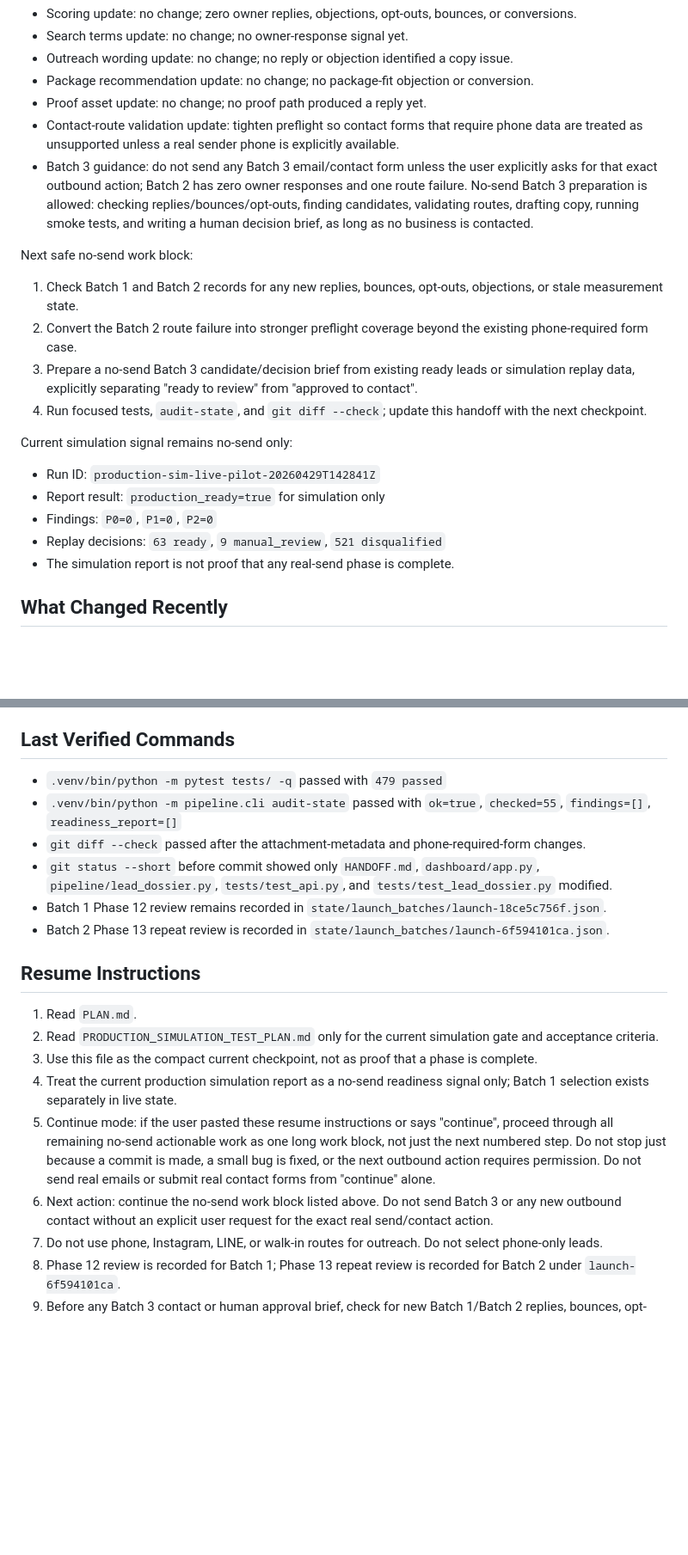
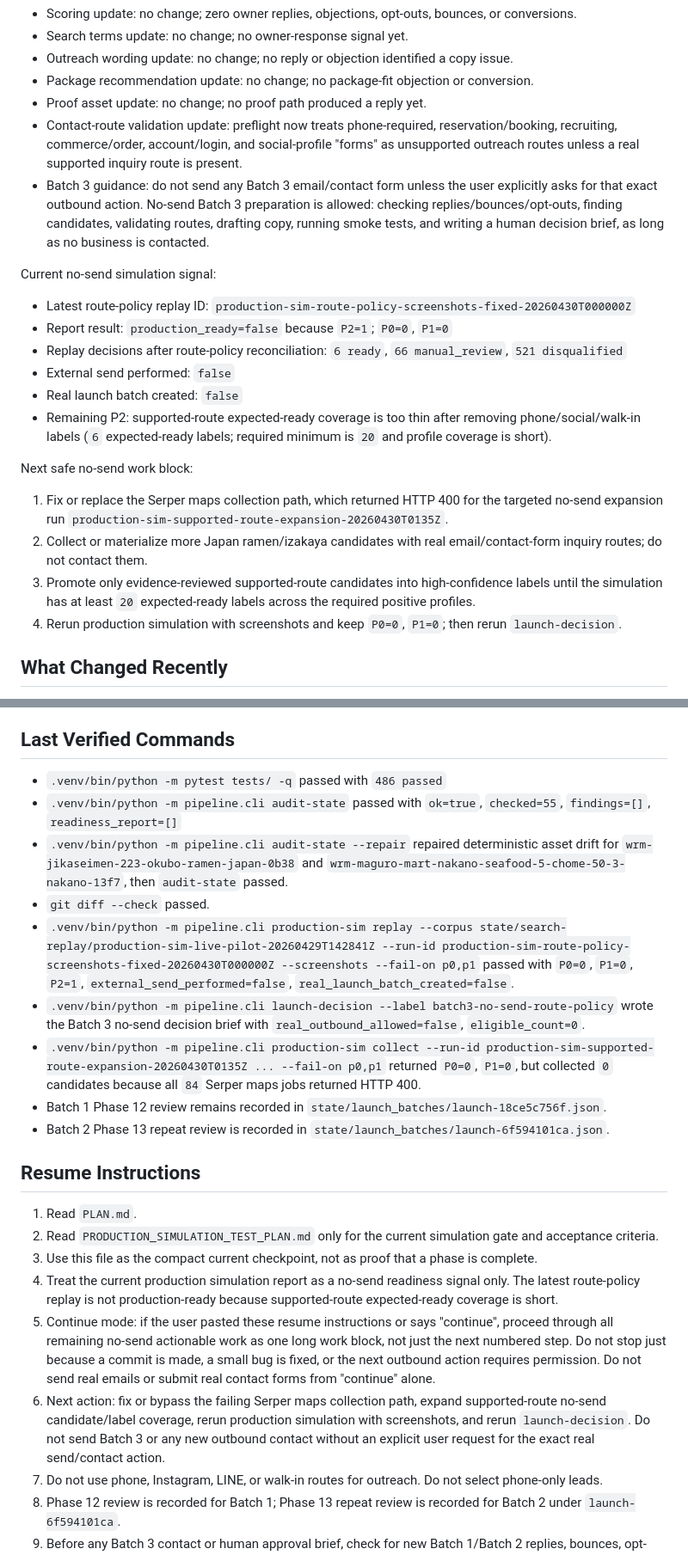
Before and after one commit to surrealgrain/webrefurb-landing, a Markdown page: HANDOFF.md, 2 parts joined by grey strips. Shown at 86% size. Rendered like a GitHub page; blank space fills up the shorter version.

Commit message:
Update handoff for route-policy gate

```diff
--- a/HANDOFF.md
+++ b/HANDOFF.md
@@ -83,23 +85,24 @@ Phase 13 repeat-review decision:
 - Outreach wording update: no change; no reply or objection identified a copy issue.
 - Package recommendation update: no change; no package-fit objection or conversion.
 - Proof asset update: no change; no proof path produced a reply yet.
-- Contact-route validation update: tighten preflight so contact forms that require phone data are treated as unsupported unless a real sender phone is explicitly available.
-- Batch 3 guidance: do not send any Batch 3 email/contact form unless the user explicitly asks for that exact outbound action; Batch 2 has zero owner responses and one route failure. No-send Batch 3 preparation is allowed: checking replies/bounces/opt-outs, finding candidates, validating routes, drafting copy, running smoke tests, and writing a human decision brief, as long as no business is contacted.
+- Contact-route validation update: preflight now treats phone-required, reservation/booking, recruiting, commerce/order, account/login, and social-profile "forms" as unsupported outreach routes unless a real supported inquiry route is present.
+- Batch 3 guidance: do not send any Batch 3 email/contact form unless the user explicitly asks for that exact outbound action. No-send Batch 3 preparation is allowed: checking replies/bounces/opt-outs, finding candidates, validating routes, drafting copy, running smoke tests, and writing a human decision brief, as long as no business is contacted.
+
+Current no-send simulation signal:
+
+- Latest route-policy replay ID: `production-sim-route-policy-screenshots-fixed-20260430T000000Z`
+- Report result: `production_ready=false` because `P2=1`; `P0=0`, `P1=0`
+- Replay decisions after route-policy reconciliation: `6 ready`, `66 manual_review`, `521 disqualified`
+- External send performed: `false`
+- Real launch batch created: `false`
+- Remaining P2: supported-route expected-ready coverage is too thin after removing phone/social/walk-in labels (`6` expected-ready labels; required minimum is `20` and profile coverage is short).
 
 Next safe no-send work block:
 
-1. Check Batch 1 and Batch 2 records for any new replies, bounces, opt-outs, objections, or stale measurement state.
-2. Convert the Batch 2 route failure into stronger preflight coverage beyond the existing phone-required form case.
-3. Prepare a no-send Batch 3 candidate/decision brief from existing ready leads or simulation replay data, explicitly separating "ready to review" from "approved to contact".
-4. Run focused tests, `audit-state`, and `git diff --check`; update this handoff with the next checkpoint.
-
-Current simulation signal remains no-send only:
-
-- Run ID: `production-sim-live-pilot-20260429T142841Z`
-- Report result: `production_ready=true` for simulation only
-- Findings: `P0=0`, `P1=0`, `P2=0`
-- Replay decisions: `63 ready`, `9 manual_review`, `521 disqualified`
-- The simulation report is not proof that any real-send phase is complete.
+1. Fix or replace the Serper maps collection path, which returned HTTP 400 for the targeted no-send expansion run `production-sim-supported-route-expansion-20260430T0135Z`.
+2. Collect or materialize more Japan ramen/izakaya candidates with real email/contact-form inquiry routes; do not contact them.
+3. Promote only evidence-reviewed supported-route candidates into high-confidence labels until the simulation has at least `20` expected-ready labels across the required positive profiles.
+4. Rerun production simulation with screenshots and keep `P0=0`, `P1=0`; then rerun `launch-decision`.
 
 ## What Changed Recently
 
@@ -133,10 +145,13 @@ Positive effect: Phase 13 now has a recorded Batch 2 outcome, a clear outbound p
 
 ## Last Verified Commands
 
-- `.venv/bin/python -m pytest tests/ -q` passed with `479 passed`
+- `.venv/bin/python -m pytest tests/ -q` passed with `486 passed`
 - `.venv/bin/python -m pipeline.cli audit-state` passed with `ok=true`, `checked=55`, `findings=[]`, `readiness_report=[]`
-- `git diff --check` passed after the attachment-metadata and phone-required-form changes.
-- `git status --short` before commit showed only `HANDOFF.md`, `dashboard/app.py`, `pipeline/lead_dossier.py`, `tests/test_api.py`, and `tests/test_lead_dossier.py` modified.
+- `.venv/bin/python -m pipeline.cli audit-state --repair` repaired deterministic asset drift for `wrm-jikaseimen-223-okubo-ramen-japan-0b38` and `wrm-maguro-mart-nakano-seafood-5-chome-50-3-nakano-13f7`, then `audit-state` passed.
+- `git diff --check` passed.
+- `.venv/bin/python -m pipeline.cli production-sim replay --corpus state/search-replay/production-sim-live-pilot-20260429T142841Z --run-id production-sim-route-policy-screenshots-fixed-20260430T000000Z --screenshots --fail-on p0,p1` passed with `P0=0`, `P1=0`, `P2=1`, `external_send_performed=false`, `real_launch_batch_created=false`.
+- `.venv/bin/python -m pipeline.cli launch-decision --label batch3-no-send-route-policy` wrote the Batch 3 no-send decision brief with `real_outbound_allowed=false`, `eligible_count=0`.
+- `.venv/bin/python -m pipeline.cli production-sim collect --run-id production-sim-supported-route-expansion-20260430T0135Z ... --fail-on p0,p1` returned `P0=0`, `P1=0`, but collected `0` candidates because all `84` Serper maps jobs returned HTTP 400.
 - Batch 1 Phase 12 review remains recorded in `state/launch_batches/launch-18ce5c756f.json`.
 - Batch 2 Phase 13 repeat review is recorded in `state/launch_batches/launch-6f594101ca.json`.
 
@@ -145,9 +160,9 @@ Positive effect: Phase 13 now has a recorded Batch 2 outcome, a clear outbound p
 1. Read `PLAN.md`.
 2. Read `PRODUCTION_SIMULATION_TEST_PLAN.md` only for the current simulation gate and acceptance criteria.
 3. Use this file as the compact current checkpoint, not as proof that a phase is complete.
-4. Treat the current production simulation report as a no-send readiness signal only; Batch 1 selection exists separately in live state.
+4. Treat the current production simulation report as a no-send readiness signal only. The latest route-policy replay is not production-ready because supported-route expected-ready coverage is short.
 5. Continue mode: if the user pasted these resume instructions or says "continue", proceed through all remaining no-send actionable work as one long work block, not just the next numbered step. Do not stop just because a commit is made, a small bug is fixed, or the next outbound action requires permission. Do not send real emails or submit real contact forms from "continue" alone.
-6. Next action: continue the no-send work block listed above. Do not send Batch 3 or any new outbound contact without an explicit user request for the exact real send/contact action.
+6. Next action: fix or bypass the failing Serper maps collection path, expand supported-route no-send candidate/label coverage, rerun production simulation with screenshots, and rerun `launch-decision`. Do not send Batch 3 or any new outbound contact without an explicit user request for the exact real send/contact action.
 7. Do not use phone, Instagram, LINE, or walk-in routes for outreach. Do not select phone-only leads.
 8. Phase 12 review is recorded for Batch 1; Phase 13 repeat review is recorded for Batch 2 under `launch-6f594101ca`.
 9. Before any Batch 3 contact or human approval brief, check for new Batch 1/Batch 2 replies, bounces, opt-outs, or objections and update the relevant launch batch plus lead files if anything changed. This check must be no-send.
```
Also changed, not shown: other parts of HANDOFF.md (+13 -2 lines).
